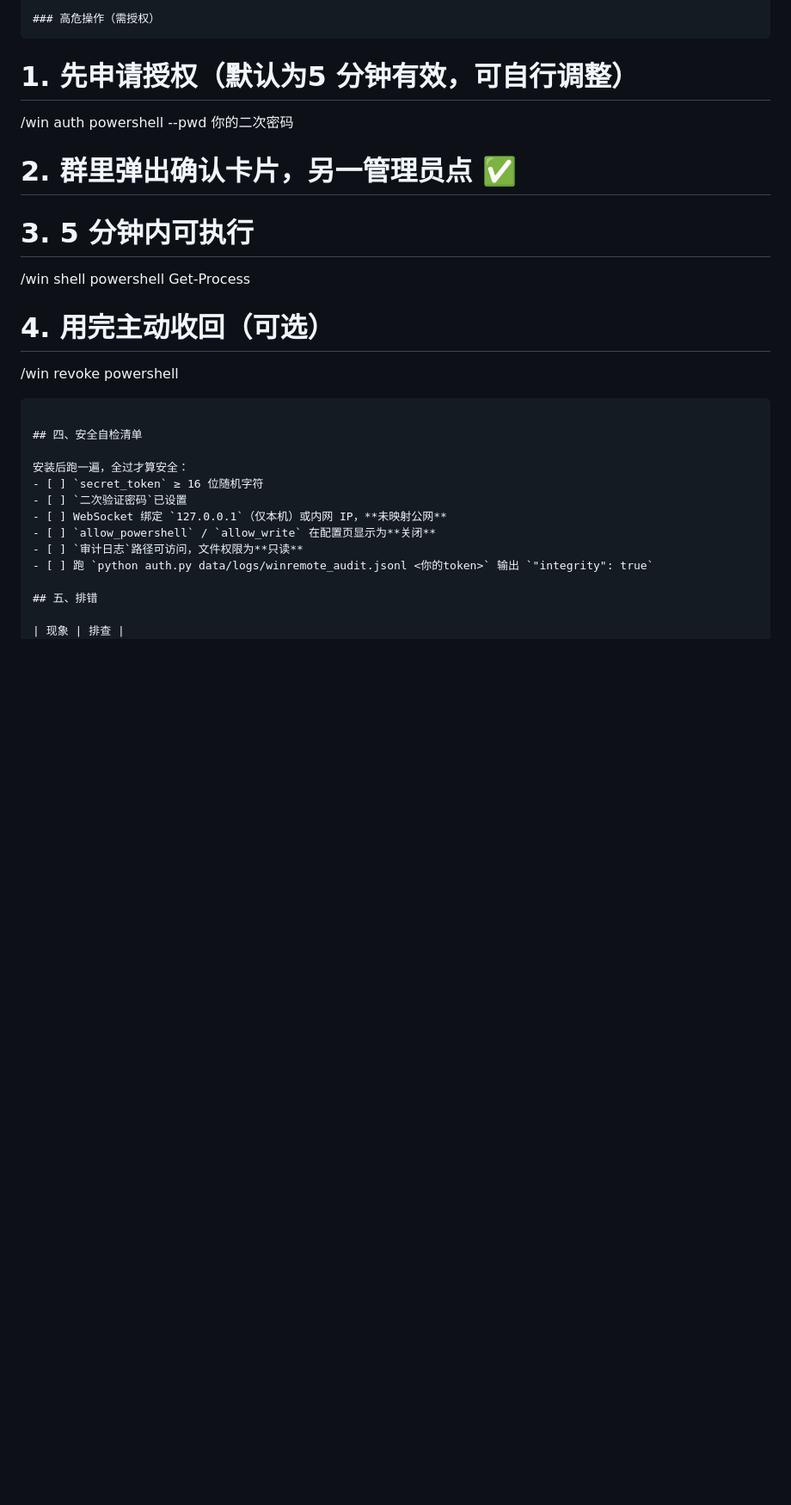
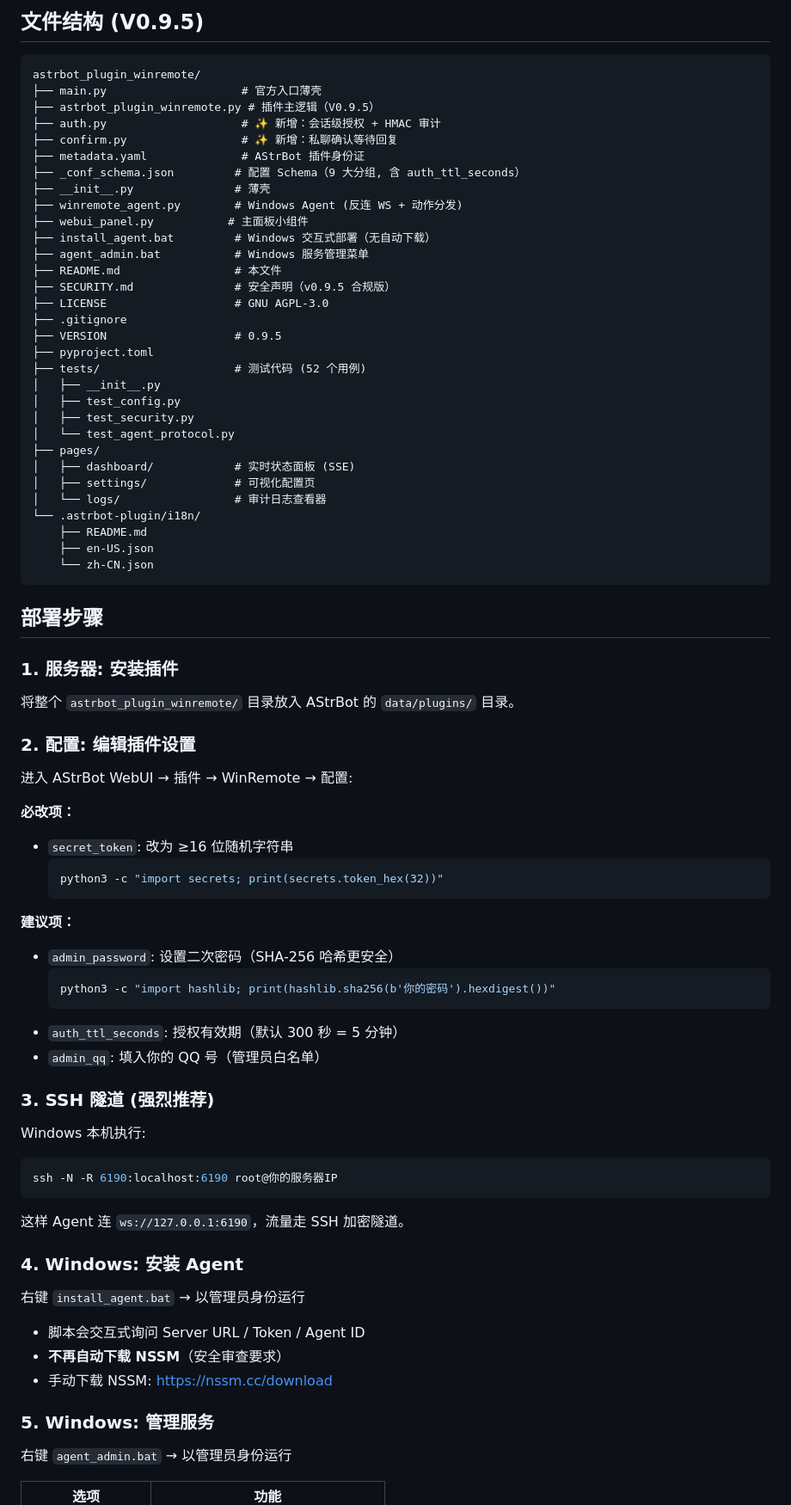
Before and after one commit to 183kugua/astrbot_plugin_winremote, a Markdown page: README.md, the part around one of its changes. Shown at 86% size. Drawn GitHub-style; blank space fills up the shorter version.

Commit message:
v0.9.6: add/update README.md

````diff
--- a/README.md
+++ b/README.md
@@ -69,30 +86,83 @@ sc description WinRemoteAgent "WinRemote 远程控制 Agent（按需启动）"
 ```
 
-### 高危操作（需授权）
+## 文件结构 (V0.9.5)
+
 ```
-# 1. 先申请授权（默认为5 分钟有效，可自行调整）
-/win auth powershell --pwd 你的二次密码
-
-# 2. 群里弹出确认卡片，另一管理员点 ✅
-
-# 3. 5 分钟内可执行
-/win shell powershell Get-Process
-
-# 4. 用完主动收回（可选）
-/win revoke powershell
+astrbot_plugin_winremote/
+├── main.py                    # 官方入口薄壳
+├── astrbot_plugin_winremote.py # 插件主逻辑（V0.9.5）
+├── auth.py                    # ✨ 新增：会话级授权 + HMAC 审计
+├── confirm.py                 # ✨ 新增：私聊确认等待回复
+├── metadata.yaml              # AStrBot 插件身份证
+├── _conf_schema.json         # 配置 Schema（9 大分组, 含 auth_ttl_seconds）
+├── __init__.py               # 薄壳
+├── winremote_agent.py        # Windows Agent (反连 WS + 动作分发)
+├── webui_panel.py           # 主面板小组件
+├── install_agent.bat         # Windows 交互式部署（无自动下载）
+├── agent_admin.bat           # Windows 服务管理菜单
+├── README.md                 # 本文件
+├── SECURITY.md               # 安全声明（v0.9.5 合规版）
+├── LICENSE                   # GNU AGPL-3.0
+├── .gitignore
+├── VERSION                   # 0.9.5
+├── pyproject.toml
+├── tests/                    # 测试代码 (52 个用例)
+│   ├── __init__.py
+│   ├── test_config.py
+│   ├── test_security.py
+│   └── test_agent_protocol.py
+├── pages/
+│   ├── dashboard/            # 实时状态面板 (SSE)
+│   ├── settings/             # 可视化配置页
+│   └── logs/                 # 审计日志查看器
+└── .astrbot-plugin/i18n/
+    ├── README.md
+    ├── en-US.json
+    └── zh-CN.json
 ```
 
-## 四、安全自检清单
+## 部署步骤
 
-安装后跑一遍，全过才算安全：
-- [ ] `secret_token` ≥ 16 位随机字符
-- [ ] `二次验证密码`已设置
-- [ ] WebSocket 绑定 `127.0.0.1`（仅本机）或内网 IP，**未映射公网**
-- [ ] `allow_powershell` / `allow_write` 在配置页显示为**关闭**
-- [ ] `审计日志`路径可访问，文件权限为**只读**
-- [ ] 跑 `python auth.py data/logs/winremote_audit.jsonl <你的token>` 输出 `"integrity": true`
+### 1. 服务器: 安装插件
 
-## 五、排错
+将整个 `astrbot_plugin_winremote/` 目录放入 AStrBot 的 `data/plugins/` 目录。
 
-| 现象 | 排查 |
+### 2. 配置: 编辑插件设置
+
+进入 AStrBot WebUI → 插件 → WinRemote → 配置:
+
+**必改项：**
+- `secret_token`: 改为 ≥16 位随机字符串
+  ```bash
+  python3 -c "import secrets; print(secrets.token_hex(32))"
+  ```
+
+**建议项：**
+- `admin_password`: 设置二次密码（SHA-256 哈希更安全）
+  ```bash
+  python3 -c "import hashlib; print(hashlib.sha256(b'你的密码').hexdigest())"
+  ```
+- `auth_ttl_seconds`: 授权有效期（默认 300 秒 = 5 分钟）
+- `admin_qq`: 填入你的 QQ 号（管理员白名单）
+
+### 3. SSH 隧道 (强烈推荐)
+
+Windows 本机执行:
+```bash
+ssh -N -R 6190:localhost:6190 root@你的服务器IP
+```
+这样 Agent 连 `ws://127.0.0.1:6190`，流量走 SSH 加密隧道。
+
+### 4. Windows: 安装 Agent
+
+右键 `install_agent.bat` → 以管理员身份运行
+- 脚本会交互式询问 Server URL / Token / Agent ID
+- **不再自动下载 NSSM**（安全审查要求）
+- 手动下载 NSSM: https://nssm.cc/download
+
+### 5. Windows: 管理服务
+
+右键 `agent_admin.bat` → 以管理员身份运行
+
+| 选项 | 功能 |
 |---|---|
````
Also changed, not shown: other parts of README.md (+129 -148 lines).
